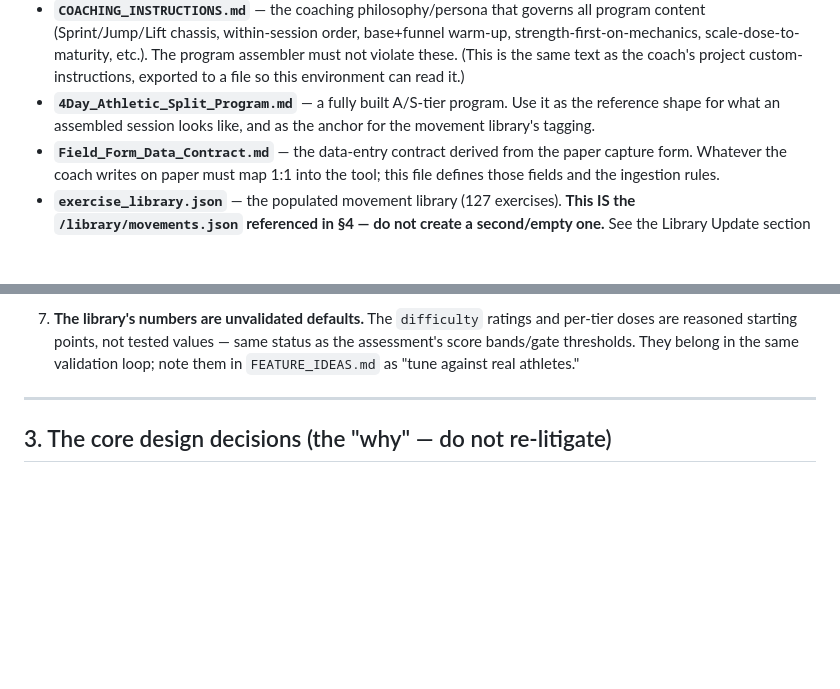
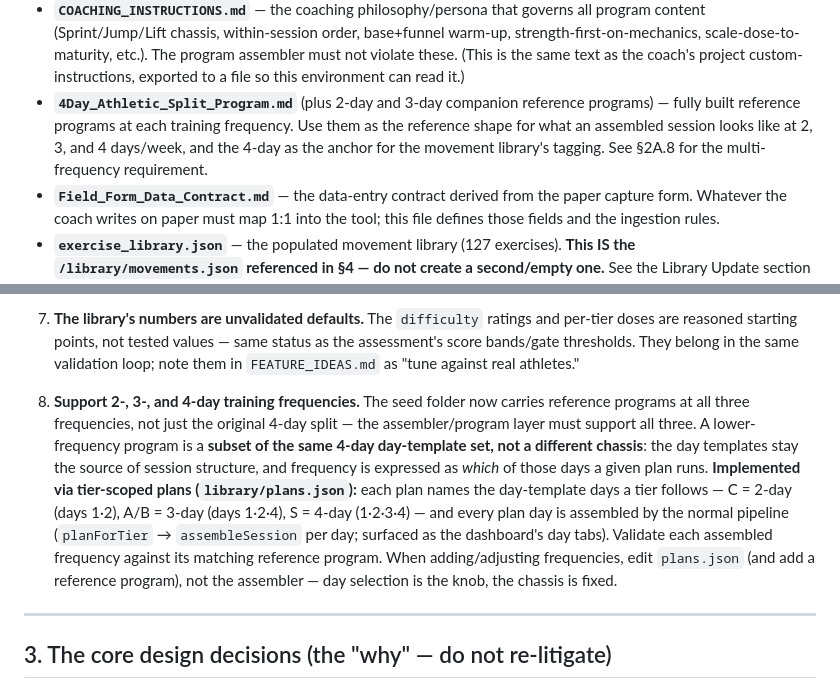
Before and after one commit to dgoodly/youth-coaching-command-center, a Markdown page: BUILD_BRIEF.md, 2 parts joined by grey strips. Rendered like a GitHub page; blank space fills up the shorter version.

Commit message:
docs(BUILD_BRIEF): capture 2/3/4-day frequency support requirement
Seed folder now carries reference programs at 2-, 3-, and 4-day frequencies
(not just the original 4-day split). Add a binding point (2A.8): the program
layer must support all three, a lower-frequency program is a subset of the
same 4-day day-template set (not a new chassis), and this is implemented via
tier-scoped plans in library/plans.json (C 2-day, A/B 3-day, S 4-day). Also
note the 2/3-day companions in the 2 file list.

```diff
--- a/BUILD_BRIEF.md
+++ b/BUILD_BRIEF.md
@@ -60,9 +60,10 @@ the repo and diffable. Read them before building:
   warm-up, strength-first-on-mechanics, scale-dose-to-maturity, etc.). The program
   assembler must not violate these. (This is the same text as the coach's project
   custom-instructions, exported to a file so this environment can read it.)
-- **`4Day_Athletic_Split_Program.md`** — a fully built A/S-tier program. Use it as the
-  reference shape for what an assembled session looks like, and as the anchor for the
-  movement library's tagging.
+- **`4Day_Athletic_Split_Program.md`** (plus 2-day and 3-day companion reference programs) —
+  fully built reference programs at each training frequency. Use them as the reference shape for
+  what an assembled session looks like at 2, 3, and 4 days/week, and the 4-day as the anchor for
+  the movement library's tagging. See §2A.8 for the multi-frequency requirement.
 - **`Field_Form_Data_Contract.md`** — the data-entry contract derived from the paper
   capture form. Whatever the coach writes on paper must map 1:1 into the tool; this file
   defines those fields and the ingestion rules.
@@ -126,6 +127,18 @@ points as binding:
    doses are reasoned starting points, not tested values — same status as the assessment's
    score bands/gate thresholds. They belong in the same validation loop; note them in
    `FEATURE_IDEAS.md` as "tune against real athletes."
+
+8. **Support 2-, 3-, and 4-day training frequencies.** The seed folder now carries reference
+   programs at all three frequencies, not just the original 4-day split — the assembler/program
+   layer must support all three. A lower-frequency program is a **subset of the same 4-day
+   day-template set, not a different chassis**: the day templates stay the source of session
+   structure, and frequency is expressed as *which* of those days a given plan runs.
+   **Implemented via tier-scoped plans (`library/plans.json`):** each plan names the day-template
+   days a tier follows — C = 2-day (days 1·2), A/B = 3-day (days 1·2·4), S = 4-day (1·2·3·4) — and
+   every plan day is assembled by the normal pipeline (`planForTier` → `assembleSession` per day;
+   surfaced as the dashboard's day tabs). Validate each assembled frequency against its matching
+   reference program. When adding/adjusting frequencies, edit `plans.json` (and add a reference
+   program), not the assembler — day selection is the knob, the chassis is fixed.
 
 ---
 
```
